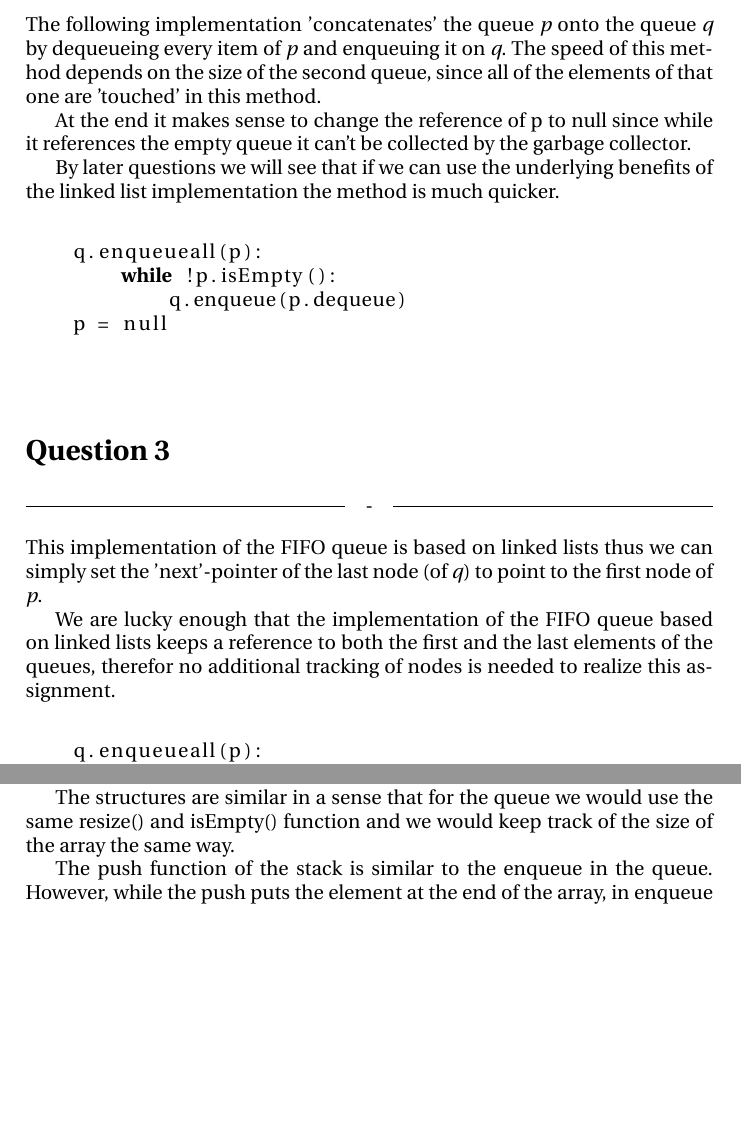
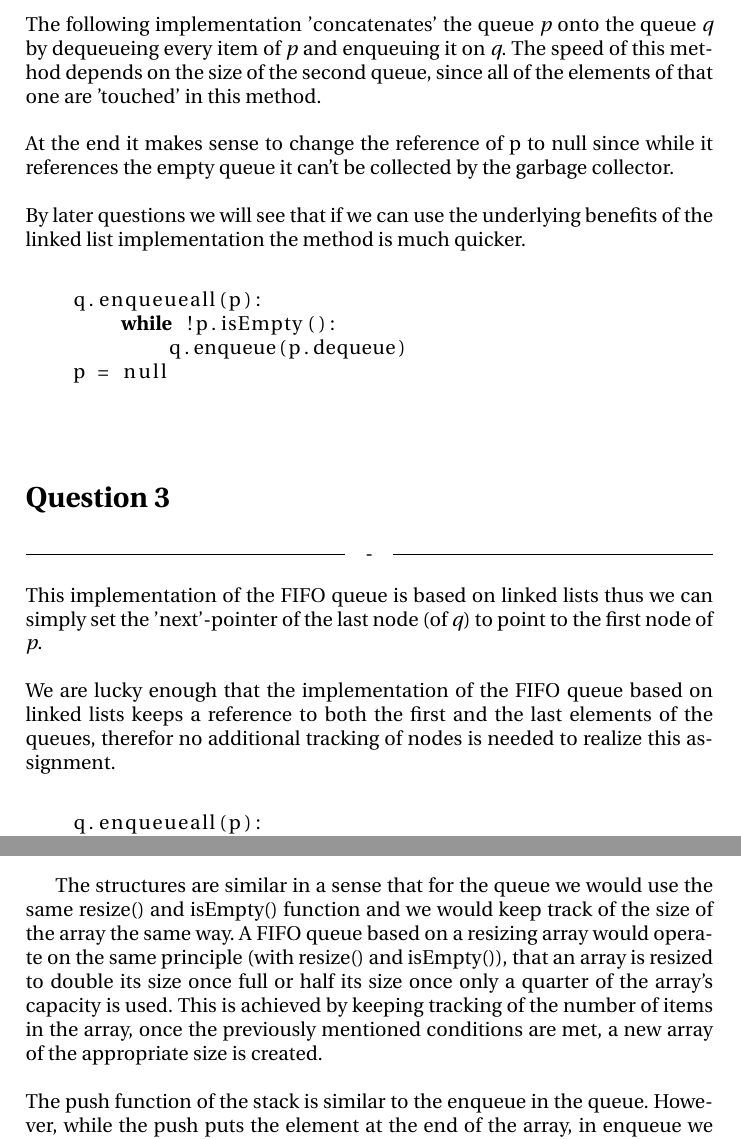
Before and after one commit to edibegovic/ADS, a LaTeX document (Catenable Queues/CatenableQueues.tex): two parts of pages 2 and 3 of 3, joined at a grey line, cut so that both start at the same text, the shorter picture padded with empty space. Compiled offline with pdfLaTeX.

Commit message:
Added spacing and Høgni's part to question 4

```diff
--- a/Catenable Queues/CatenableQueues.tex
+++ b/Catenable Queues/CatenableQueues.tex
@@ -52,9 +54,13 @@ q.removeall(item):
 \headline{-} \ \\
 The following implementation 'concatenates' the queue \textit{p} onto the queue \textit{q} by
 dequeueing every item of \textit{p} and enqueuing it on \textit{q}. The speed of this method depends on the size of the second queue, since all of the elements of that one are 'touched' in this method.
+\ \\
 
+\noindent
 At the end it makes sense to change the reference of p to null since while it references the empty queue it can't be collected by the garbage collector.
+\ \\
 
+\noindent
 By later questions we will see that if we can use the underlying benefits of the linked list implementation the method is much quicker.
  \\
 
@@ -72,7 +78,9 @@ By later questions we will see that if we can use the underlying benefits of the
 \headline{-} \ \\
 This implementation of the FIFO queue is based on linked lists thus we can simply set the
 'next'-pointer of the last node (of \textit{q}) to point to the first node of \textit{p}.
+\\
 
+\noindent
 We are lucky enough that the implementation of the FIFO queue based on linked lists keeps a reference to both the first and the last elements of the queues, therefor no additional tracking of nodes is needed to realize this assignment.
  \\
 
@@ -92,6 +101,15 @@ We are lucky enough that the implementation of the FIFO queue based on linked li
 As a starting point for our implementation of the  of the FIFO queue (using resizing arrays) the LIFO stack implementation (Sedgewick p 141) was very useful.
+\ \\
 
 The structures are similar in a sense that for the queue we would use the same resize() and isEmpty() function and we would keep track of the size of the array the same way.
+\noindent
+A FIFO queue based on a resizing array would operate on the same principle (with resize() and isEmpty()), that an array is resized
+to double its size once full or half its size once only a quarter of the array's capacity is used. This is achieved by keeping tracking of
+the number of items in the array, once the previously mentioned conditions are met, a new array
+of the appropriate size is created.
+\ \\
 
+\noindent
 The push function of the stack is similar to the enqueue in the queue. However, while the push puts the element at the end of the array, in enqueue we would always put the elements at the beginning. Effecting, that before assigning  the 0 indexed of the array we would use the reverseIterator of the implementation to iterate through the array and increasing the index of all the elements. The ReverseIterator starts at the end of the array therefor we ant lose elements.
+\ \\
 
```
Also changed, not shown: Catenable Queues/CatenableQueues.tex (6 more changed lines), 1 other file.
